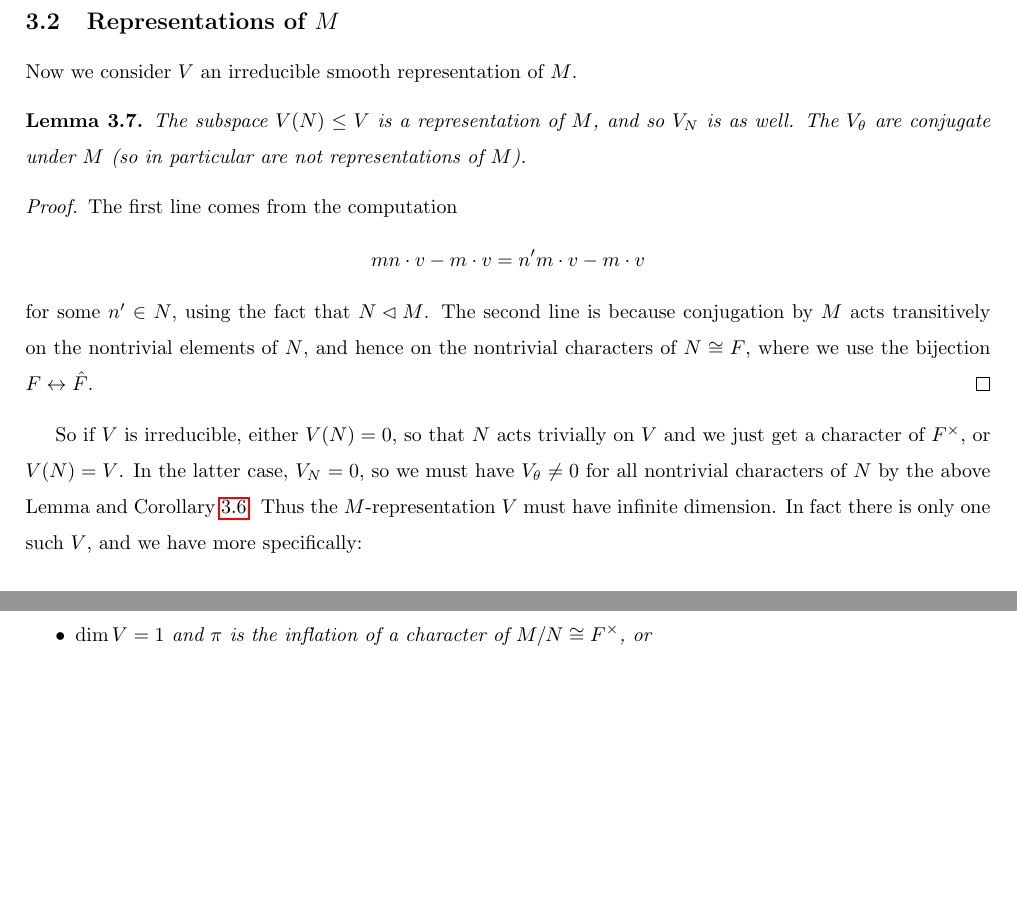
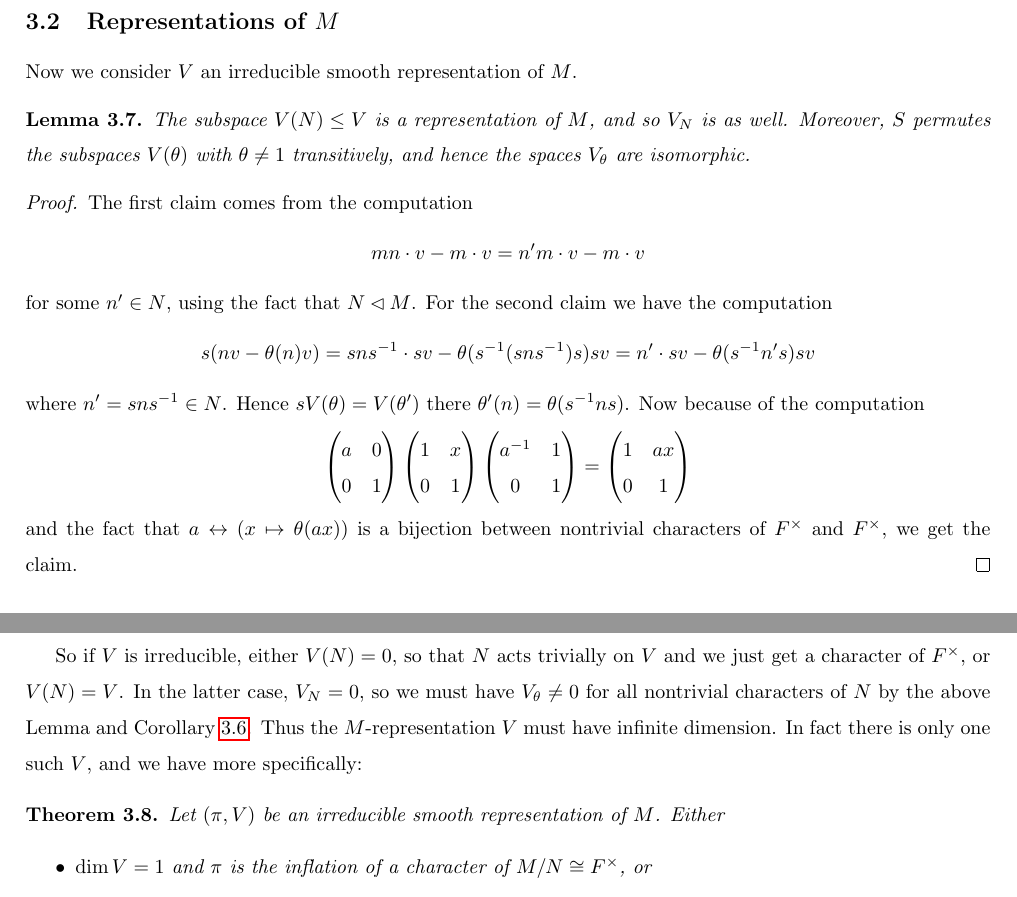
Before and after one commit to AlbertLB24/Unipotent-local-Langlands, a LaTeX document (Notes.tex, which reads principal_series.tex): two parts of pages 10 and 11 of 18 before the commit and two parts of pages 10 and 11 of 19 after it, joined at a grey line, cut so that both start at the same text, the shorter picture padded with empty space. Compiled offline with pdfLaTeX.

Commit message:
rewrote statement/proof of lemma 3.7

```diff
--- a/principal_series.tex
+++ b/principal_series.tex
@@ -66,12 +66,24 @@ The following is a useful equivalent definition of $V(\theta)$:
 
 Now we consider $V$ an irreducible smooth representation of $M$.
 
-\begin{lemma}\label{coinvariants}
-    The subspace $V(N) \leq V$ is a representation of $M$, and so $V_N$ is as well. The $V_\theta$ are conjugate under $M$ (so in particular are not representations of $M$).
+\begin{lemma}
+	The subspace $V(N) \leq V$ is a representation of $M$, and so $V_N$ is as well. Moreover, $S$ permutes the subspaces $V(\theta)$ with $\theta \not= 1$ transitively, and hence the spaces $V_\theta$ are isomorphic.
 \end{lemma}
 \begin{proof}
-    The first line comes from the computation
-    $$mn\cdot v - m\cdot v = n'm\cdot v - m\cdot v$$ for some $n' \in N$, using the fact that $N \lhd M$. The second line is because conjugation by $M$ acts transitively on the nontrivial elements of $N$, and hence on the nontrivial characters of $N \cong F$, where we use the bijection $F \leftrightarrow \hat{F}$.
+	The first claim comes from the computation
+	$$mn\cdot v - m\cdot v = n'm\cdot v - m\cdot v$$ for some $n' \in N$, using the fact that $N \lhd M$. For the second claim we have the computation
+	\[s(nv - \theta(n)v) = sns^{-1}\cdot sv - \theta (s^{-1}(sns^{-1})s)sv = n'\cdot sv - \theta(s^{-1}n's) sv\]
+	where $n' = sns^{-1}\in N$. Hence $sV(\theta) = V(\theta')$ there $\theta'(n) = \theta(s^{-1}ns)$. Now because of the computation
+	\[\begin{pmatrix}
+		a & 0 \\ 0 & 1
+	\end{pmatrix}\begin{pmatrix}
+		1 & x \\ 0 & 1
+	\end{pmatrix}\begin{pmatrix}
+		a^{-1} & 1 \\ 0 & 1
+	\end{pmatrix} = \begin{pmatrix}
+		1 & ax \\ 0 & 1
+	\end{pmatrix}\]
+	and the fact that $a \leftrightarrow (x\mapsto\theta(ax))$ is a bijection between nontrivial characters of $F^\times$ and $F^\times$, we get the claim.
 \end{proof}
 
 So if $V$ is irreducible, either $V(N)=0$, so that $N$ acts trivially on $V$ and we just get a character of $F^\times$, or $V(N)=V$. In the latter case, $V_N=0$, so we must have $V_\theta \neq 0$ for all nontrivial characters of $N$ by the above Lemma and Corollary \ref{character}. Thus the $M$-representation $V$ must have infinite dimension. In fact there is only one such $V$, and we have more specifically:
```
Also changed, not shown: 2 other files.
